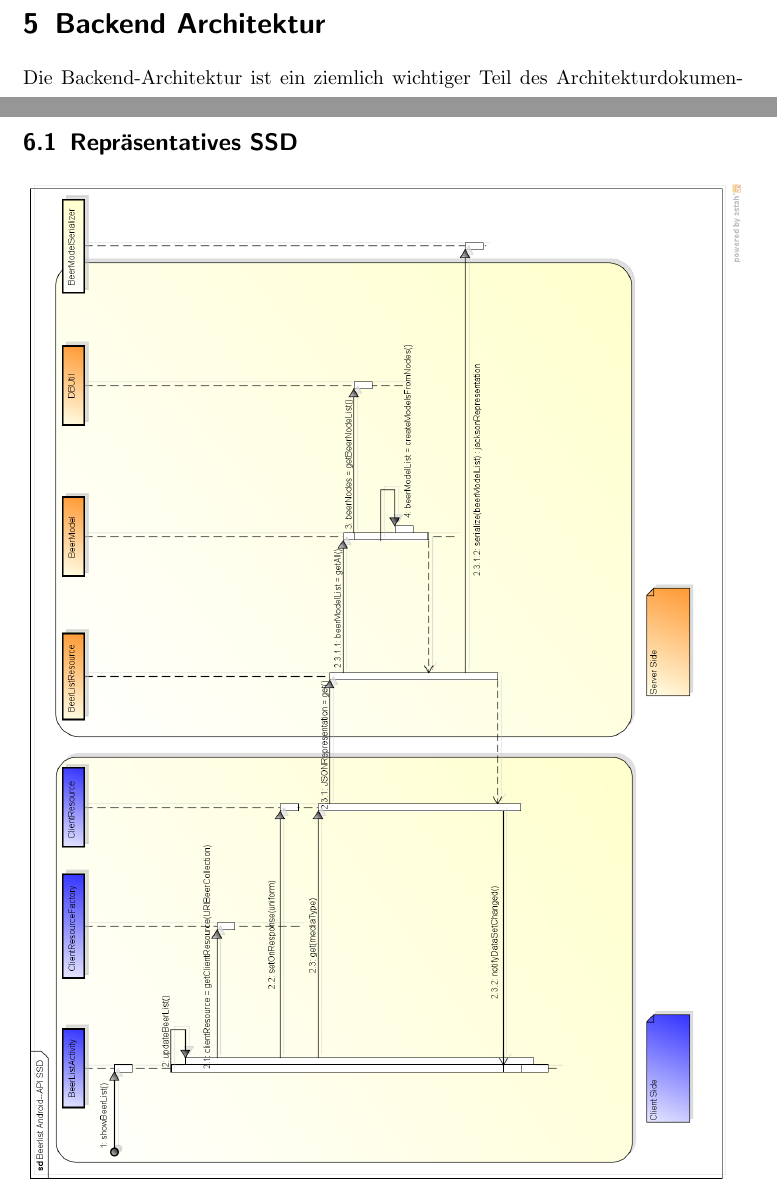
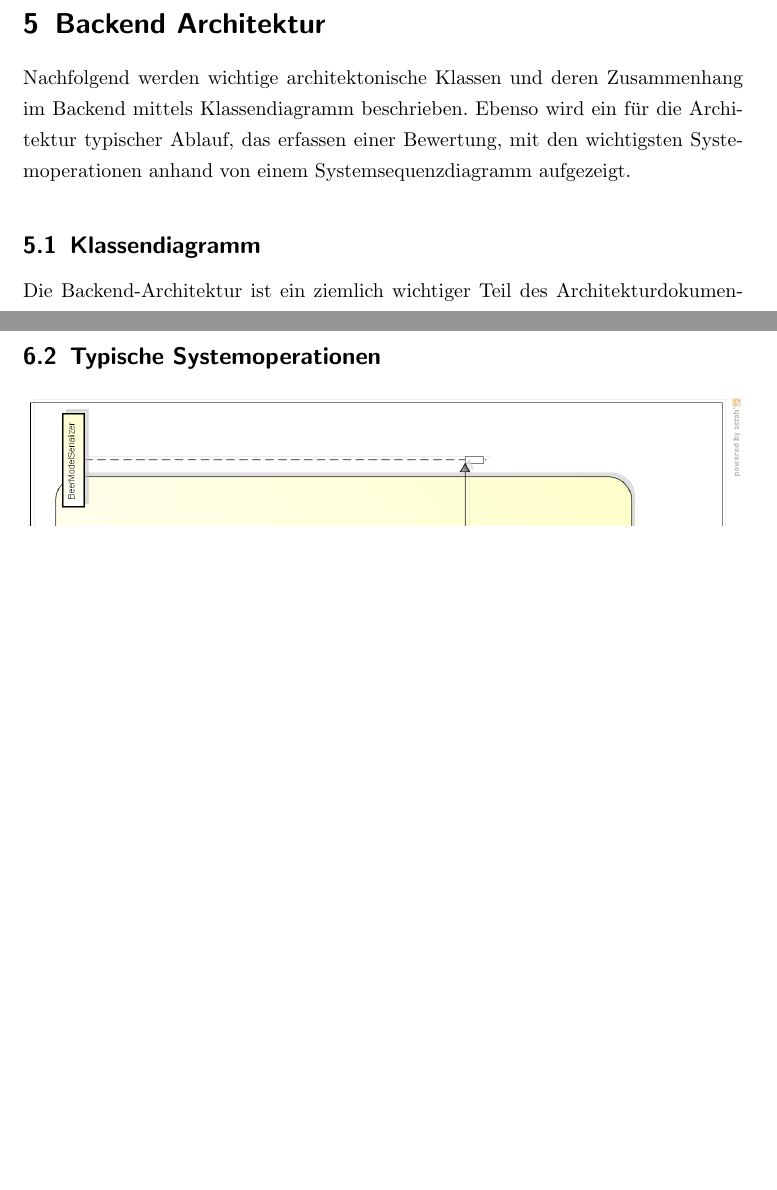
Before and after one commit to bieridee/bieridee-docs, a LaTeX document (04 Design/Architektur/SoftwareArchitekturDokument.tex): two parts of pages 9 and 13 of 18 before the commit and two parts of pages 9 and 15 of 20 after it, joined at a grey line, cut so that both start at the same text, the shorter picture padded with empty space. Compiled offline with pdfLaTeX; an older LaTeX class or package is replaced by its successor.

Commit message:
Subkapitel angepasst

```diff
--- a/04 Design/Architektur/SoftwareArchitekturDokument.tex
+++ b/04 Design/Architektur/SoftwareArchitekturDokument.tex
@@ -188,6 +188,8 @@ integraler Bestandteil des Android SDKs, deshalb wird es hier nicht genauer erö
 
 \newpage
 \section{Backend Architektur}
+Nachfolgend werden wichtige architektonische Klassen und deren Zusammenhang im Backend mittels Klassendiagramm beschrieben. Ebenso wird ein für die Architektur typischer Ablauf, das erfassen einer Bewertung, mit den wichtigsten Systemoperationen anhand von einem Systemsequenzdiagramm aufgezeigt.
+\subsection{Klassendiagramm}
 
 Die Backend-Architektur ist ein ziemlich wichtiger Teil des Architekturdokumentes. Deshalb
 nachfolgend ein detailliertes Backend-Architektur-Klassendiagramm am Beispiel eines Bier-Objektes.
@@ -233,7 +235,7 @@ Architektur ist grösstenteils durch das Android SDK und ihre Best-Practice Rich
 	\label{fig:frontend_architecture}
 \end{figure}
 
-\subsection{Repräsentatives SSD}
+\subsection{Typische Systemoperationen}
 \begin{figure}[H]
 	\includegraphics[height=\textwidth,angle=90]{BeerlistSSD.png}
 	\caption{Frontend zu Backend Kommunikation SSD}
```
Also changed, not shown: 04 Design/Architektur/SoftwareArchitekturDokument.pdf, 04 Design/Architektur/SoftwareArchitekturDokument.tex (8 more changed lines).
